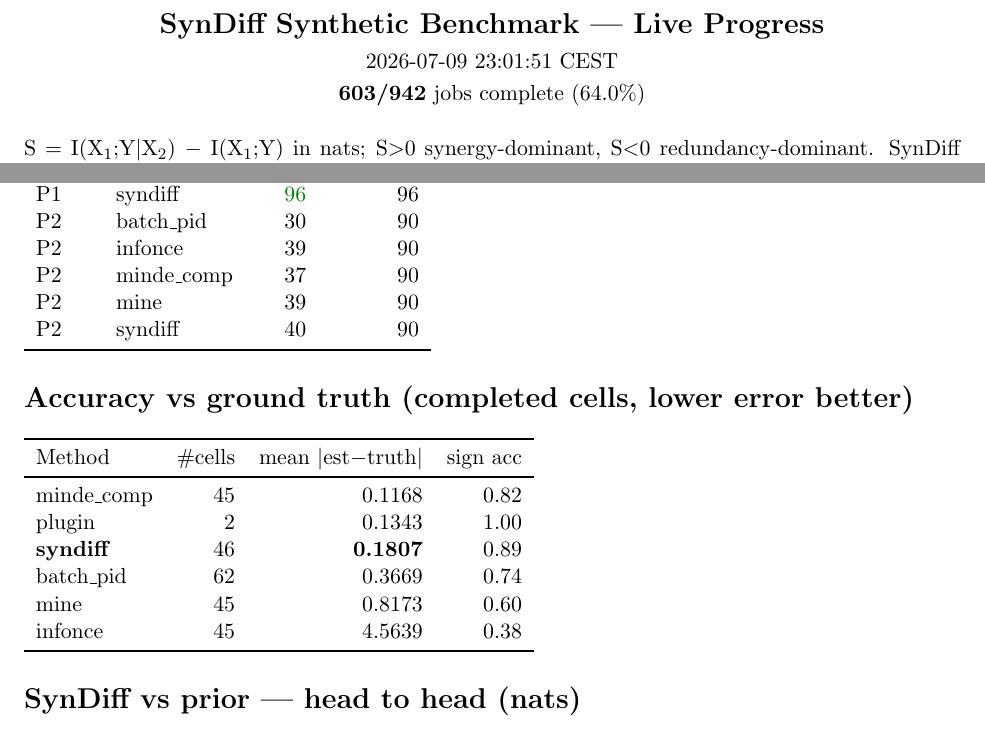
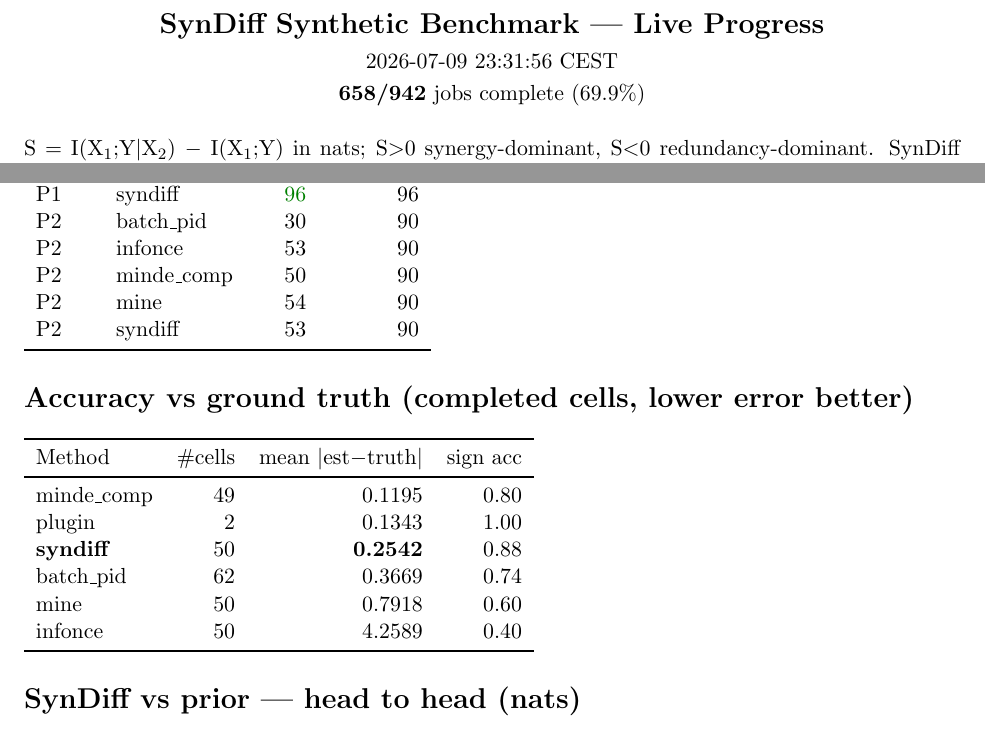
Before and after one commit to kkontras/PID_SSL, a LaTeX document (reports/syndiff_progress.tex): two parts of pages 1 and 2 of 3, joined at a grey line, cut so that both start at the same text. Compiled offline with pdfLaTeX.

Commit message:
syndiff progress 2026-07-09 23:31:56 CEST

```diff
--- a/reports/syndiff_progress.tex
+++ b/reports/syndiff_progress.tex
@@ -3,8 +3,8 @@
 \usepackage{longtable}\usepackage{amsmath}\usepackage{amssymb}
 \begin{document}
 \begin{center}{\Large\textbf{SynDiff Synthetic Benchmark — Live Progress}}\\[4pt]
-2026-07-09 23:01:51 CEST\\[2pt]
-\textbf{603/942} jobs complete (64.0\%)\end{center}
+2026-07-09 23:31:56 CEST\\[2pt]
+\textbf{658/942} jobs complete (69.9\%)\end{center}
 \vspace{6pt}
 S $=$ I(X$_1$;Y$|$X$_2$) $-$ I(X$_1$;Y) in nats; S$>$0 synergy-dominant, S$<$0 redundancy-dominant. SynDiff (ours) vs prior estimators.
 \section*{Dataset construction}
@@ -27,19 +27,19 @@ P1 & mine & \color{green!50!black}96 & 96\\
 P1 & plugin & 2 & 6\\
 P1 & syndiff & \color{green!50!black}96 & 96\\
 P2 & batch\_pid & 30 & 90\\
-P2 & infonce & 39 & 90\\
-P2 & minde\_comp & 37 & 90\\
-P2 & mine & 39 & 90\\
-P2 & syndiff & 40 & 90\\
+P2 & infonce & 53 & 90\\
+P2 & minde\_comp & 50 & 90\\
+P2 & mine & 54 & 90\\
+P2 & syndiff & 53 & 90\\
 \bottomrule\end{tabular}
 \section*{Accuracy vs ground truth (completed cells, lower error better)}
 \begin{tabular}{lrrr}\toprule Method & \#cells & mean $|$est$-$truth$|$ & sign acc\\\midrule
-minde\_comp & 45 & 0.1168 & 0.82\\
+minde\_comp & 49 & 0.1195 & 0.80\\
 plugin & 2 & 0.1343 & 1.00\\
-\textbf{syndiff} & 46 & \textbf{0.1807} & 0.89\\
+\textbf{syndiff} & 50 & \textbf{0.2542} & 0.88\\
 batch\_pid & 62 & 0.3669 & 0.74\\
-mine & 45 & 0.8173 & 0.60\\
-infonce & 45 & 4.5639 & 0.38\\
+mine & 50 & 0.7918 & 0.60\\
+infonce & 50 & 4.2589 & 0.40\\
 \bottomrule\end{tabular}
 \section*{SynDiff vs prior — head to head (nats)}
 \footnotesize\begin{longtable}{lrrrrrrr}\toprule Cell & truth & \textbf{SynDiff} & batch\_pid & minde\_comp & mine & infonce & plugin\\\midrule\endhead
```
Also changed, not shown: reports/syndiff_progress.pdf, reports/syndiff_progress.tex (6 more changed lines).
